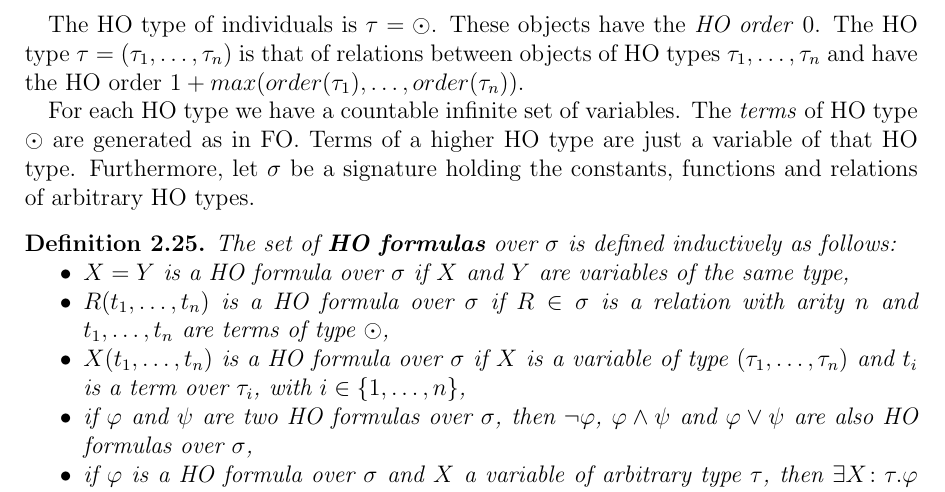
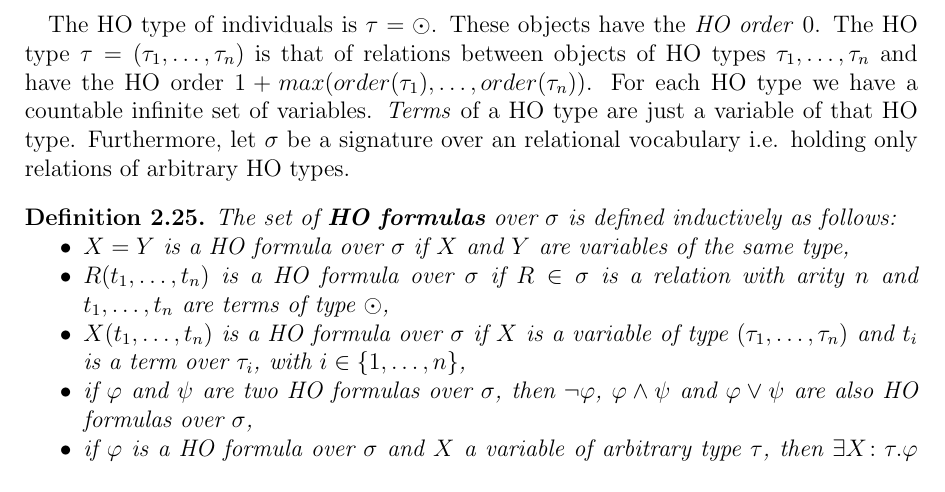
Before and after one commit to davidKronenberger/phfl_k_exptime, a LaTeX thesis (src/Master_Thesis_David_Kronenberger_29210994.tex, which reads src/preliminaries/preliminaries_higher_order_logic.tex): part of page 13 of 17, cut so that both start at the same text. Compiled offline with pdfLaTeX.

Commit message:
Add information about relational vocabularies.

```diff
--- a/src/preliminaries/preliminaries_higher_order_logic.tex
+++ b/src/preliminaries/preliminaries_higher_order_logic.tex
@@ -24,11 +24,9 @@ types of higher order variables.
 
 The HO type of individuals is $\tau = \odot$. These objects have the \textit{HO order} $0$. The HO type $\tau = (\tau_1,
 \dots, \tau_n)$ is that of relations between objects of HO types $\tau_1, \dots, \tau_n$ and have the HO order $1 + max
-(order(\tau_1), \dots, order(\tau_n))$.
-
-For each HO type we have a countable infinite set of variables. The \textit{terms} of HO type $\odot$ are
-generated as in FO. Terms of a higher HO type are just a variable of that HO type. Furthermore, let $\sigma$ be
-a signature holding the constants, functions and relations of arbitrary HO types.
+(order(\tau_1), \dots, order(\tau_n))$. For each HO type we have a countable infinite set of variables.
+\textit{Terms} of a HO type are just a variable of that HO type. Furthermore, let $\sigma$ be a signature over an
+relational vocabulary i.e. holding only relations of arbitrary HO types.
 
 \begin{definition}
     The set of \emph{HO formulas} over $\sigma$ is defined inductively as follows:
```
